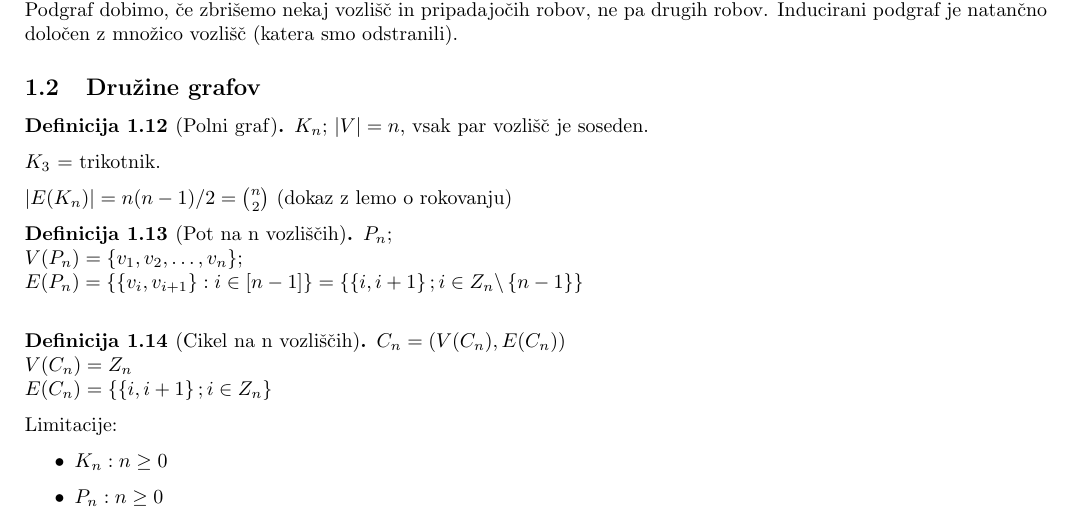
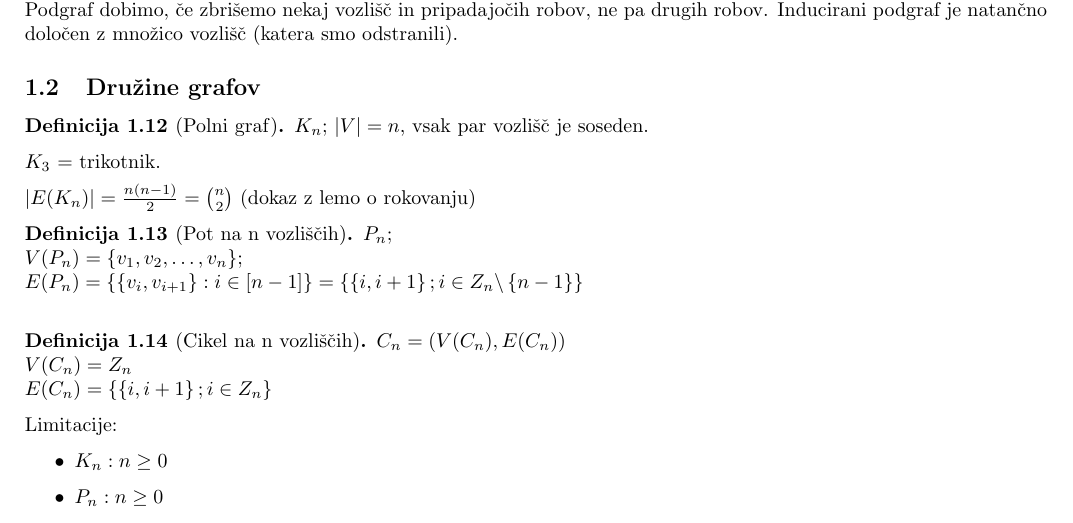
Before and after one commit to plojyon/teorija-grafov, a LaTeX document (teorija-grafov.tex): part of page 2 of 15, cut so that both start at the same text. Compiled offline with pdfLaTeX.

Commit message:
prettified a fraction

```diff
--- a/teorija-grafov.tex
+++ b/teorija-grafov.tex
@@ -154,7 +154,7 @@
 
 	$K_3$ = trikotnik.
 
-	$|E(K_n)| = n(n-1)/2 = {n \choose 2}$ (dokaz z lemo o rokovanju)
+	$|E(K_n)| = \frac{n(n-1)}{2} = {n \choose 2}$ (dokaz z lemo o rokovanju)
 
 	\begin{definition}[Pot na n vozli"s"cih]
 		$P_n$;
```
